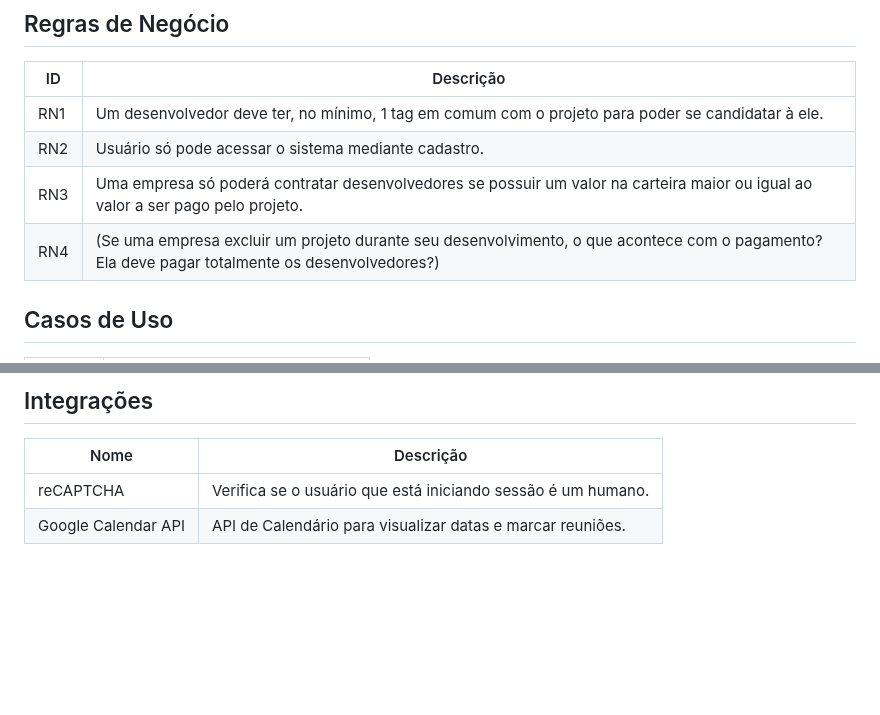
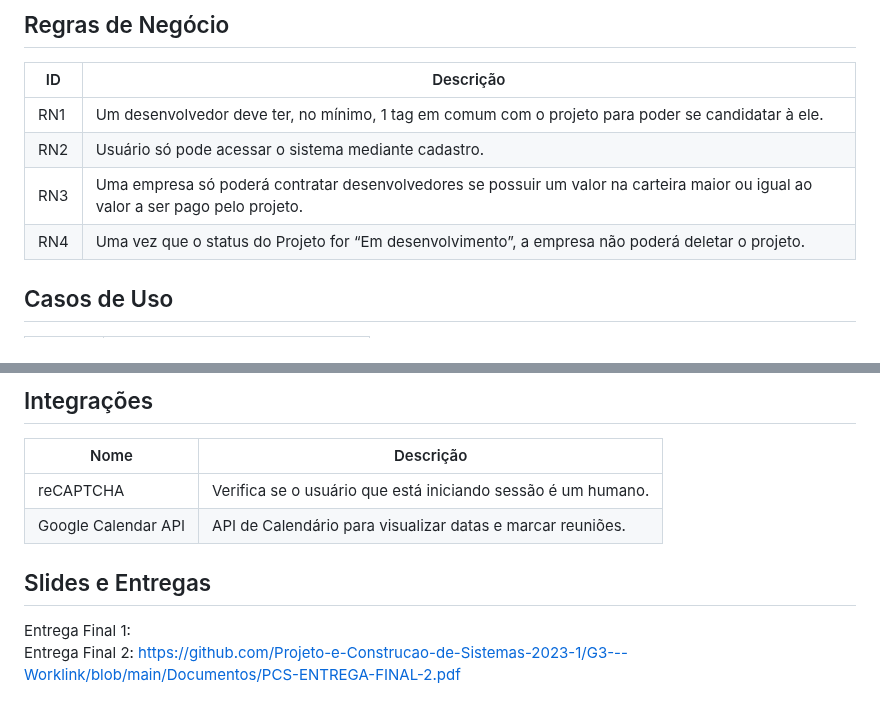
Before and after one commit to Projeto-e-Construcao-de-Sistemas-2023-1/G3---Worklink, a Markdown page: README.md, 2 parts joined by grey strips. GitHub-like rendering; blank space fills up the shorter version.

Commit message:
Atualizando README.md - RN4 e Slides Entrega 2
Atualizando a Regra de Negócio 4 e adicionando parte de Slides com Entrega Final 2

```diff
--- a/README.md
+++ b/README.md
@@ -52,7 +52,7 @@ O feed geral também conta com filtros, para ajudar os desenvolvedores a encontr
 | RN1 | Um desenvolvedor deve ter, no mínimo, 1 tag em comum com o projeto para poder se candidatar à ele. |
 | RN2 | Usuário só pode acessar o sistema mediante cadastro. |
 | RN3 | Uma empresa só poderá contratar desenvolvedores se possuir um valor na carteira maior ou igual ao valor a ser pago pelo projeto. |
-| RN4 | (Se uma empresa excluir um projeto durante seu desenvolvimento, o que acontece com o pagamento? Ela deve pagar totalmente os desenvolvedores?) |
+| RN4 | Uma vez que o status do Projeto for “Em desenvolvimento”, a empresa não poderá deletar o projeto. |
 
 ## Casos de Uso
 
@@ -185,3 +185,8 @@ O feed geral também conta com filtros, para ajudar os desenvolvedores a encontr
 | --- | --- |
 | reCAPTCHA | Verifica se o usuário que está iniciando sessão é um humano. |
 | Google Calendar API | API de Calendário para visualizar datas e marcar reuniões. |
+
+## Slides e Entregas
+
+Entrega Final 1:
+<br>Entrega Final 2: https://github.com/Projeto-e-Construcao-de-Sistemas-2023-1/G3---Worklink/blob/main/Documentos/PCS-ENTREGA-FINAL-2.pdf
```
